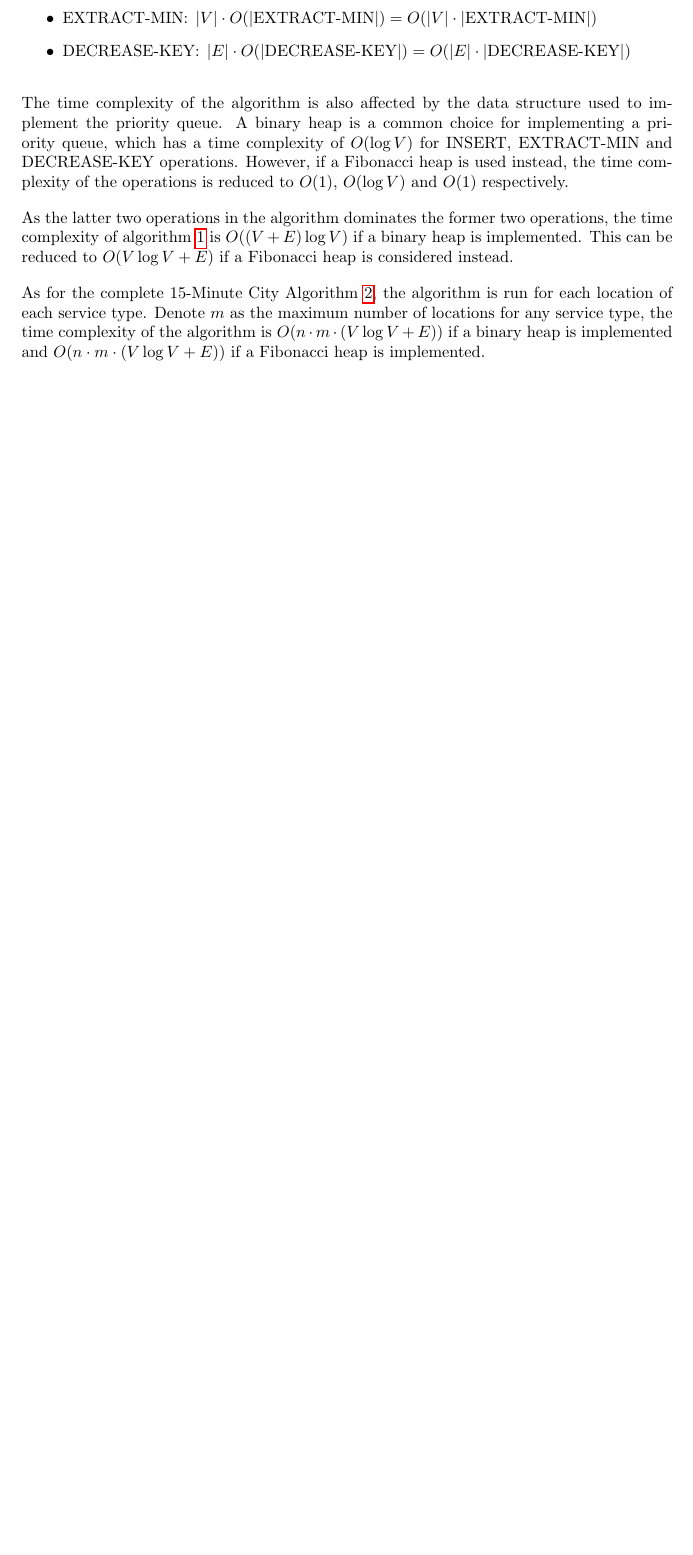
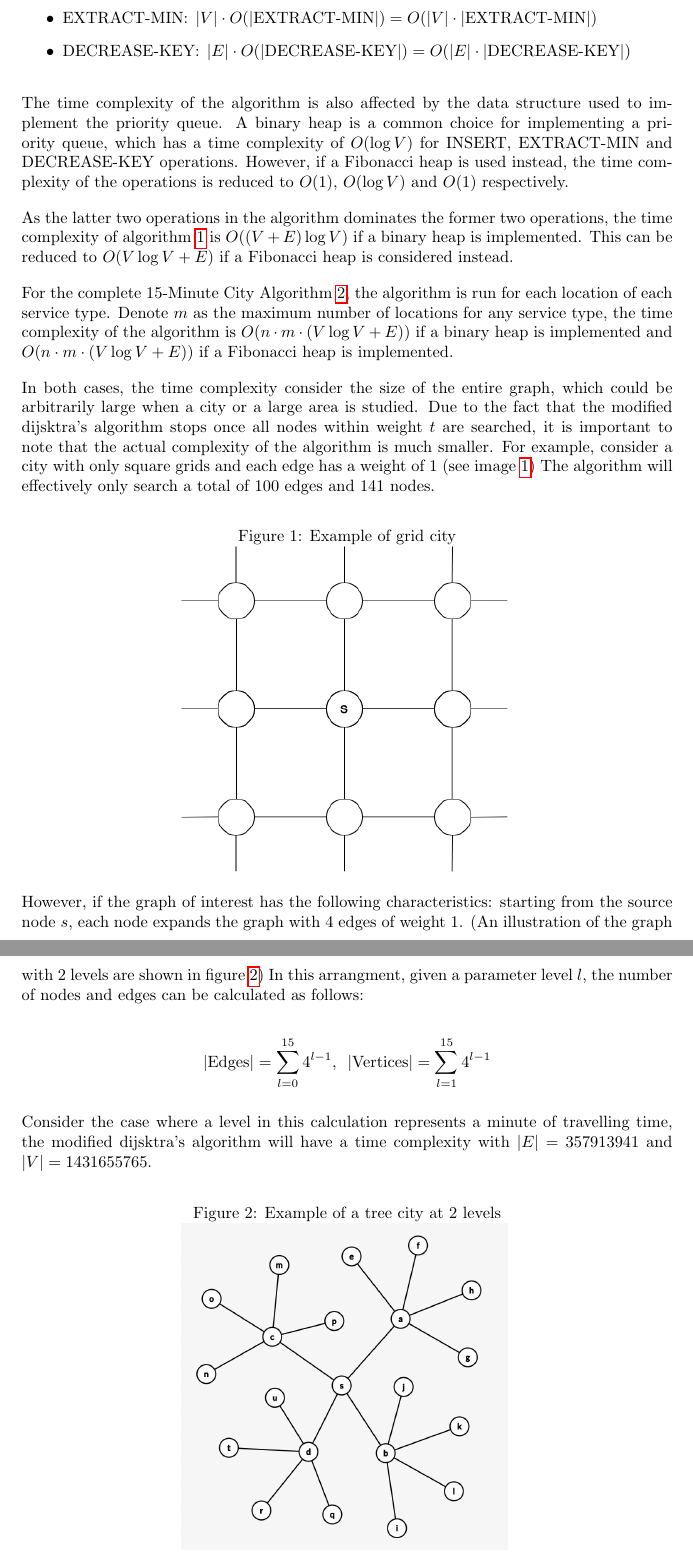
Before and after one commit to marcohoucheng/Algorithmic-Approach-to-15-Minute-City, a LaTeX document (Latex/main.tex, which reads Latex/sections/4_proposed_solution.tex): part of page 15 of 17 before the commit and two parts of pages 15 and 16 of 18 after it, the two joined at a grey line, cut so that both start at the same text, the shorter picture padded with empty space. Compiled offline with pdfLaTeX.

Commit message:
Included analysis of the first algorithm

```diff
--- a/Latex/sections/4_proposed_solution.tex
+++ b/Latex/sections/4_proposed_solution.tex
@@ -95,7 +95,29 @@ The time complexity of the algorithm is also affected by the data structure used
 
 As the latter two operations in the algorithm dominates the former two operations, the time complexity of algorithm \ref{alg:modified_dijsktra} is $O((V+E)\log V)$ if a binary heap is implemented. This can be reduced to $O(V\log V+E)$ if a Fibonacci heap is considered instead.
 
-As for the complete 15-Minute City Algorithm \ref{alg:15mc}, the algorithm is run for each location of each service type. Denote $m$ as the maximum number of locations for any service type, the time complexity of the algorithm is $O(n\cdot m\cdot(V\log V+E))$ if a binary heap is implemented and $O(n\cdot m\cdot(V\log V+E))$ if a Fibonacci heap is implemented.
+For the complete 15-Minute City Algorithm \ref{alg:15mc}, the algorithm is run for each location of each service type. Denote $m$ as the maximum number of locations for any service type, the time complexity of the algorithm is $O(n\cdot m\cdot(V\log V+E))$ if a binary heap is implemented and $O(n\cdot m\cdot(V\log V+E))$ if a Fibonacci heap is implemented.
+
+In both cases, the time complexity consider the size of the entire graph, which could be arbitrarily large when a city or a large area is studied. Due to the fact that the modified dijsktra's algorithm stops once all nodes within weight $t$ are searched, it is important to note that the actual complexity of the algorithm is much smaller. For example, consider a city with only square grids and each edge has a weight of 1 (see image \ref{fig:grid_city}) The algorithm will effectively only search a total of 100 edges and 141 nodes.
+
+\begin{figure}[h]
+    \caption{Example of grid city}
+    \centering
+    \includegraphics[width=0.5\textwidth]{grid_city.png}
+    \label{fig:grid_city}
+\end{figure}
+
+However, if the graph of interest has the following characteristics: starting from the source node $s$, each node expands the graph with 4 edges of weight 1. (An illustration of the graph with 2 levels are shown in figure \ref{fig:tree_city}) In this arrangment, given a parameter level $l$, the number of nodes and edges can be calculated as follows:
+
+$$|\text{Edges}|=\sum^{15}_{l=0}4^{l-1},\enspace|\text{Vertices}|=\sum^{15}_{l=1}4^{l-1}$$
+
+Consider the case where a level in this calculation represents a minute of travelling time, the modified dijsktra's algorithm will have a time complexity with $|E|=357913941$ and $|V|=1431655765$.
+
+\begin{figure}[h]
+    \caption{Example of a tree city at 2 levels}
+    \centering
+    \includegraphics[width=0.5\textwidth]{tree_city.png}
+    \label{fig:tree_city}
+\end{figure}
 
 \subsection{Dijkstra's Algorithm Revisit}
 
```
Also changed, not shown: Latex/images/grid_city.png (added), Latex/images/tree_city.png (added), Latex/main.pdf.
